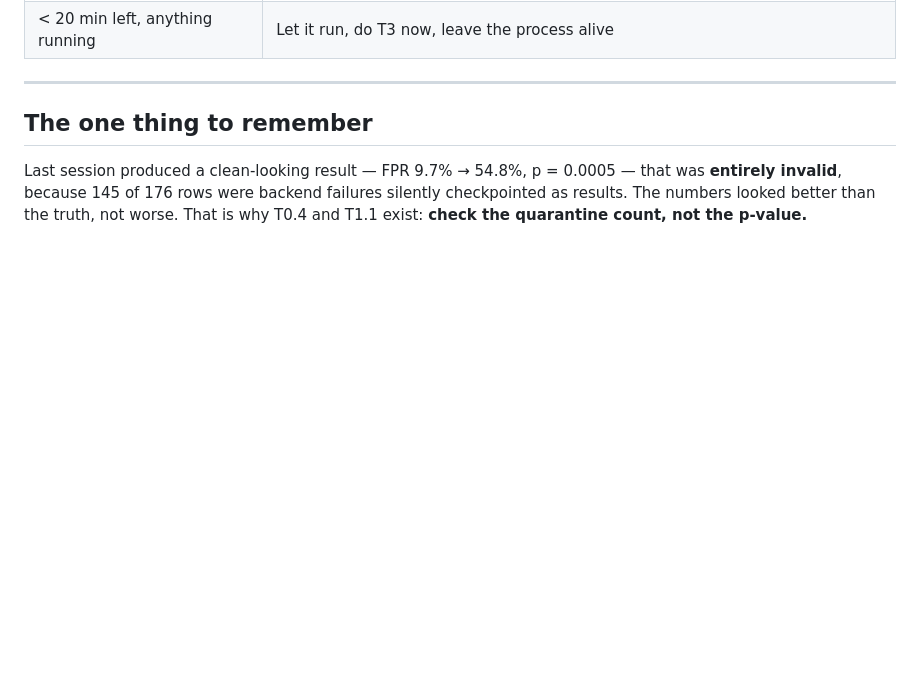
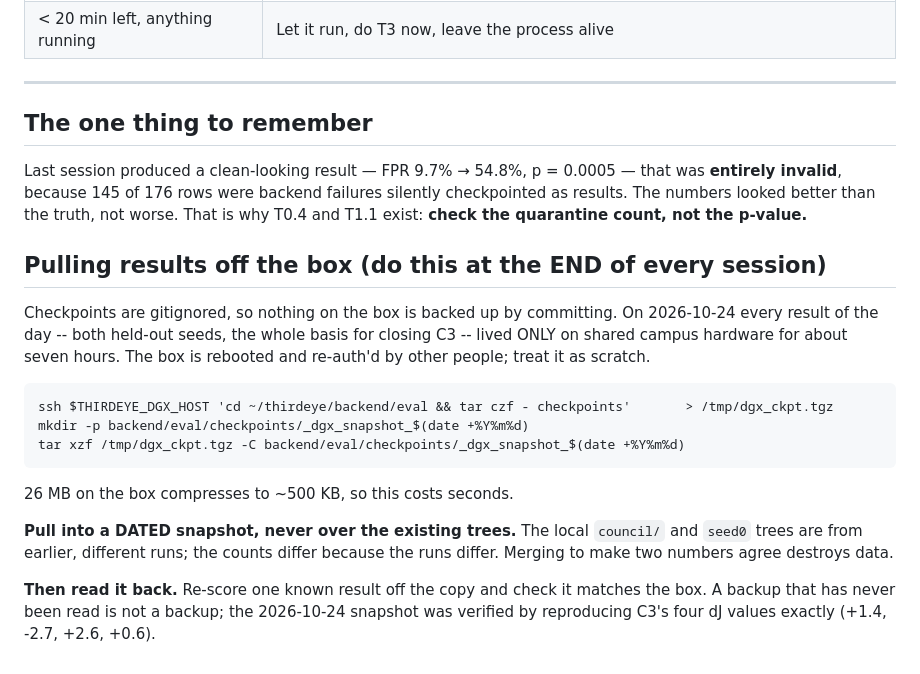
Before and after one commit to umarahmed10/third-eye-capstone, a Markdown page: docs/RUNBOOK_CAMPUS.md, the part around the change. GitHub-like rendering; blank space fills up the shorter version.

Commit message:
runbook: pull results off the shared box at the end of every session
Today's entire output -- seeds 1 and 2, the whole basis for closing C3 --
existed ONLY on shared campus hardware for about seven hours. Checkpoints are
gitignored, so committing backs up nothing, and that box gets rebooted,
reclaimed and Tailscale-expired by other people regularly. The analysis was
sound; the storage was a single point of failure.

Pulled a verified snapshot: 6218 rows, every count matching the box (seed0
2549, seed1 360, seed2 360, council 280, single_llm 301, plus the 301 dead
slither rows). 26 MB compresses to ~500 KB, so this costs seconds and there
was no reason to have left it undone.

Two rules recorded in the runbook, both learned the hard way today:

  - pull into a DATED snapshot, never over the existing trees. The local
    council/ (287) and seed0 (2129) trees are from EARLIER runs; the counts
    differ because the runs differ, and merging to make two numbers agree
    would destroy data.

  - then READ IT BACK. A backup that has never been read is not a backup. This
    one was verified by re-scoring C3 off the copy: n=334/332 and dJ +1.4,
    -2.7, +2.6, +0.6 -- identical to the box.

Co-Authored-By: Claude Opus 5 <noreply@anthropic.com>

```diff
--- a/docs/RUNBOOK_CAMPUS.md
+++ b/docs/RUNBOOK_CAMPUS.md
@@ -253,3 +253,26 @@ that was **entirely invalid**, because 145 of 176 rows were backend failures
 silently checkpointed as results. The numbers looked better than the truth, not
 worse. That is why T0.4 and T1.1 exist: **check the quarantine count, not the
 p-value.**
+
+## Pulling results off the box (do this at the END of every session)
+
+Checkpoints are gitignored, so nothing on the box is backed up by committing.
+On 2026-10-24 every result of the day -- both held-out seeds, the whole basis
+for closing C3 -- lived ONLY on shared campus hardware for about seven hours.
+The box is rebooted and re-auth'd by other people; treat it as scratch.
+
+    ssh $THIRDEYE_DGX_HOST 'cd ~/thirdeye/backend/eval && tar czf - checkpoints'       > /tmp/dgx_ckpt.tgz
+    mkdir -p backend/eval/checkpoints/_dgx_snapshot_$(date +%Y%m%d)
+    tar xzf /tmp/dgx_ckpt.tgz -C backend/eval/checkpoints/_dgx_snapshot_$(date +%Y%m%d)
+
+26 MB on the box compresses to ~500 KB, so this costs seconds.
+
+**Pull into a DATED snapshot, never over the existing trees.** The local
+`council/` and `seed0` trees are from earlier, different runs; the counts
+differ because the runs differ. Merging to make two numbers agree destroys
+data.
+
+**Then read it back.** Re-score one known result off the copy and check it
+matches the box. A backup that has never been read is not a backup; the
+2026-10-24 snapshot was verified by reproducing C3's four dJ values exactly
+(+1.4, -2.7, +2.6, +0.6).
```
